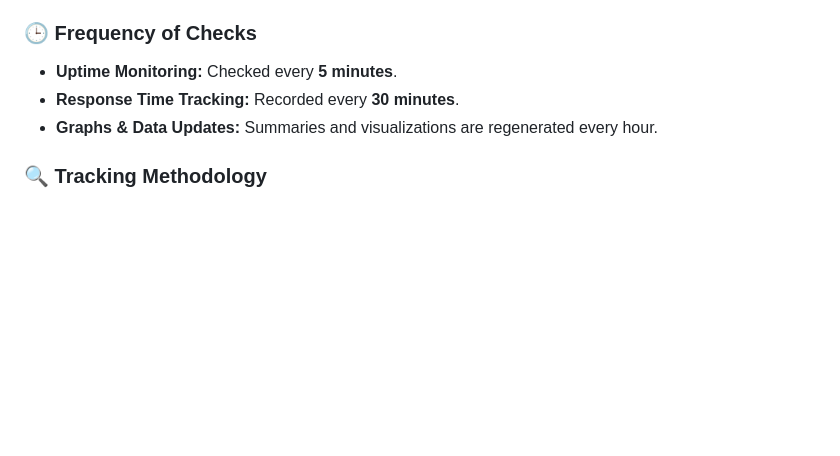
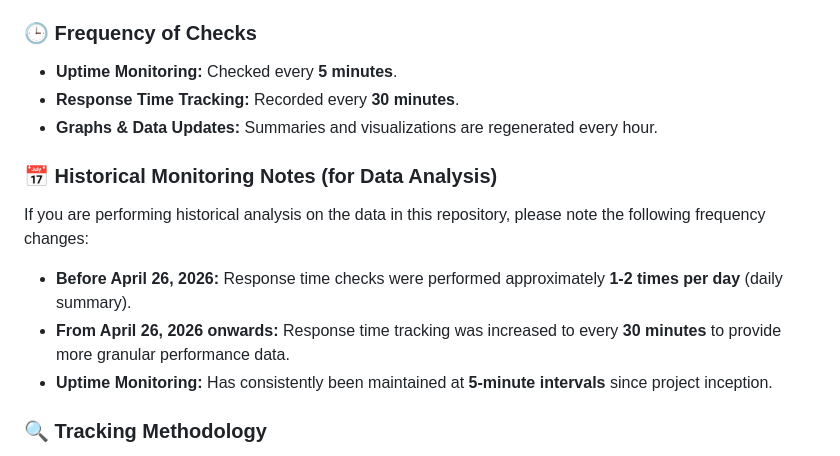
Before and after one commit to Sabari-Vijayan/status.app.ktu.in, a Markdown page: README.md, the part around the change. GitHub-like rendering; blank space fills up the shorter version.

```diff
--- a/README.md
+++ b/README.md
@@ -35,6 +35,12 @@ This dashboard provides high-frequency monitoring of critical KTU portals to ens
 - **Response Time Tracking:** Recorded every **30 minutes**.
 - **Graphs & Data Updates:** Summaries and visualizations are regenerated every hour.
 
+### 📅 Historical Monitoring Notes (for Data Analysis)
+If you are performing historical analysis on the data in this repository, please note the following frequency changes:
+- **Before April 26, 2026:** Response time checks were performed approximately **1-2 times per day** (daily summary).
+- **From April 26, 2026 onwards:** Response time tracking was increased to every **30 minutes** to provide more granular performance data.
+- **Uptime Monitoring:** Has consistently been maintained at **5-minute intervals** since project inception.
+
 ### 🔍 Tracking Methodology
 - **Uptime Monitoring:** We use GitHub Actions to ping each endpoint every **5 minutes**. A site is considered **Up** only if it returns a **2xx HTTP status code**.
 - **Response Time:** We measure the latency of each portal every **30 minutes** to track performance trends and detect slowdowns.
```
